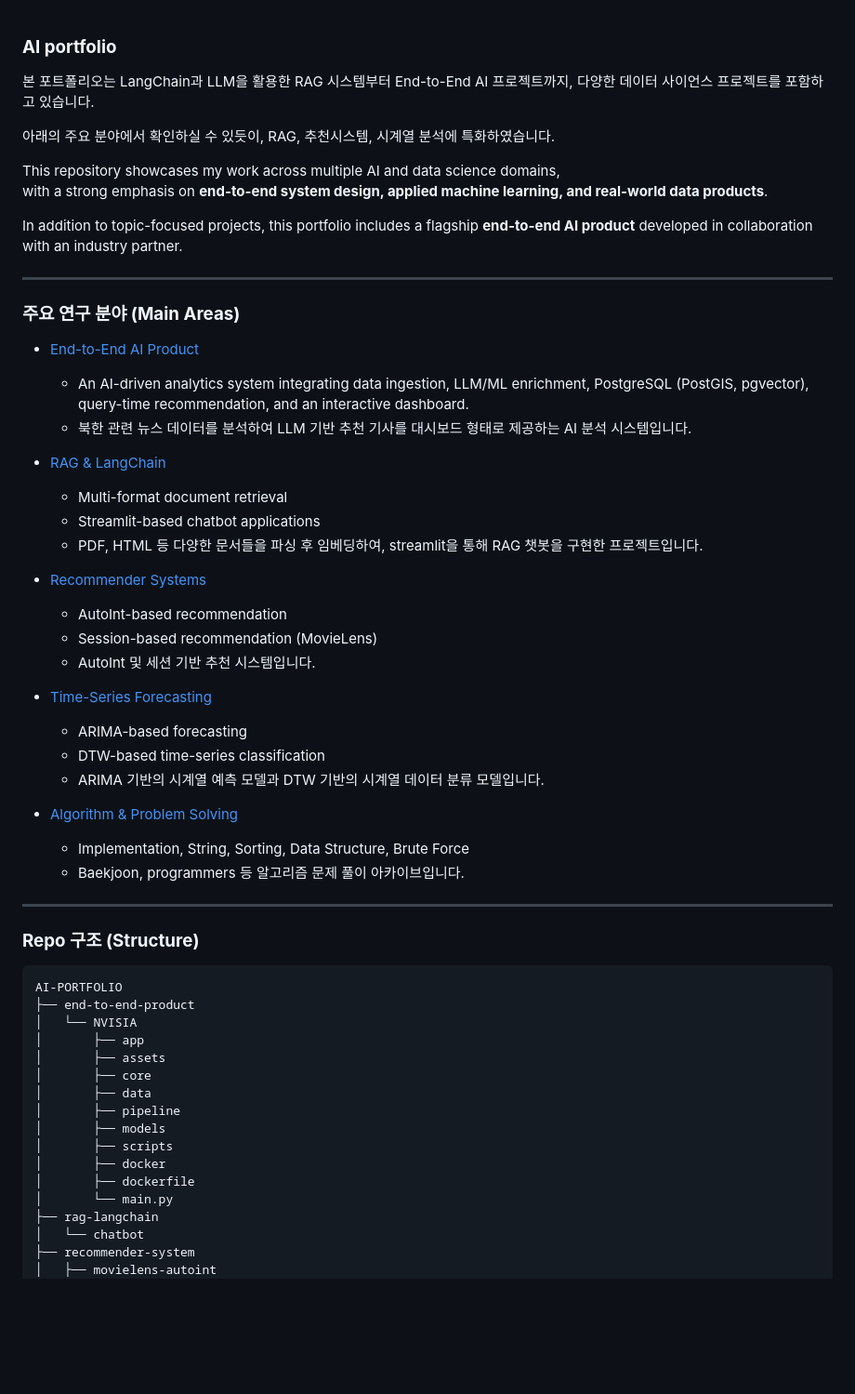
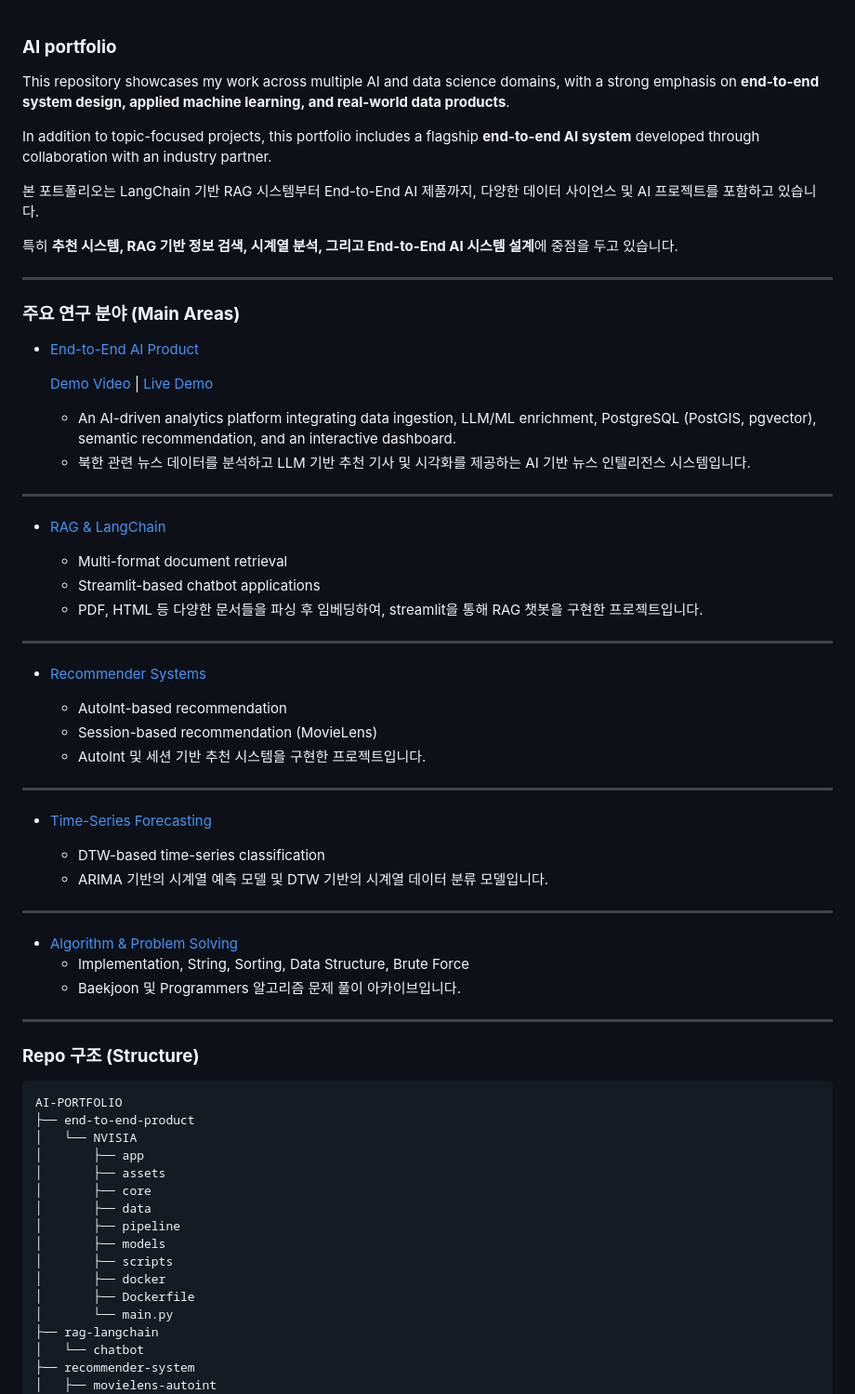
Before and after one commit to snhzyn/ai-portfolio, a Markdown page: README.md, the part around one of its changes. Shown at 93% size. Drawn GitHub-style; blank space fills up the shorter version.

```diff
--- a/README.md
+++ b/README.md
@@ -1,41 +1,52 @@
 ### **AI portfolio**
 
-본 포트폴리오는 LangChain과 LLM을 활용한 RAG 시스템부터 End-to-End AI 프로젝트까지,
-다양한 데이터 사이언스 프로젝트를 포함하고 있습니다.
+This repository showcases my work across multiple AI and data science domains, with a strong emphasis on **end-to-end system design, applied machine learning, and real-world data products**.
 
-아래의 주요 분야에서 확인하실 수 있듯이, RAG, 추천시스템, 시계열 분석에 특화하였습니다.
+In addition to topic-focused projects, this portfolio includes a flagship **end-to-end AI system** developed through collaboration with an industry partner.
 
-This repository showcases my work across multiple AI and data science domains,
-with a strong emphasis on **end-to-end system design, applied machine learning, and real-world data products**.
+본 포트폴리오는 LangChain 기반 RAG 시스템부터 End-to-End AI 제품까지, 다양한 데이터 사이언스 및 AI 프로젝트를 포함하고 있습니다.
 
-In addition to topic-focused projects, this portfolio includes a flagship **end-to-end AI product** developed in collaboration with an industry partner.
+특히 **추천 시스템, RAG 기반 정보 검색, 시계열 분석, 그리고 End-to-End AI 시스템 설계**에 중점을 두고 있습니다.
 
 ---
 
 ### **주요 연구 분야 (Main Areas)**
 
 - [End-to-End AI Product](https://github.com/snhzyn/ai-portfolio/tree/master/end-to-end-product/NVISIA)
-  - An AI-driven analytics system integrating data ingestion, LLM/ML enrichment, PostgreSQL (PostGIS, pgvector), query-time recommendation, and an interactive dashboard.
-  - 북한 관련 뉴스 데이터를 분석하여 LLM 기반 추천 기사를 대시보드 형태로 제공하는 AI 분석 시스템입니다.
+
+  [Demo Video](https://www.youtube.com/watch?v=ODp4eys6998) | [Live Demo](https://nvisia-681939980235.asia-northeast3.run.app/)
+
+  - An AI-driven analytics platform integrating data ingestion, LLM/ML enrichment, PostgreSQL (PostGIS, pgvector), semantic recommendation, and an interactive dashboard.
+  - 북한 관련 뉴스 데이터를 분석하고 LLM 기반 추천 기사 및 시각화를 제공하는 AI 기반 뉴스 인텔리전스 시스템입니다.
+
+---
 
 - [RAG & LangChain](https://github.com/snhzyn/ai-portfolio/tree/master/rag-langchain/chatbot)
+
   - Multi-format document retrieval
   - Streamlit-based chatbot applications
   - PDF, HTML 등 다양한 문서들을 파싱 후 임베딩하여, streamlit을 통해 RAG 챗봇을 구현한 프로젝트입니다.
 
+---
+
 - [Recommender Systems](https://github.com/snhzyn/ai-portfolio/tree/master/recommender-system)
+
   - AutoInt-based recommendation
   - Session-based recommendation (MovieLens)
-  - AutoInt 및 세션 기반 추천 시스템입니다.
+  - AutoInt 및 세션 기반 추천 시스템을 구현한 프로젝트입니다.
+
+---
 
 - [Time-Series Forecasting](https://github.com/snhzyn/ai-portfolio/tree/master/time-series)
-  - ARIMA-based forecasting
+
   - DTW-based time-series classification
-  - ARIMA 기반의 시계열 예측 모델과 DTW 기반의 시계열 데이터 분류 모델입니다.
+  - ARIMA 기반의 시계열 예측 모델 및 DTW 기반의 시계열 데이터 분류 모델입니다.
+
+---
 
 - [Algorithm & Problem Solving](https://github.com/snhzyn/ai-portfolio/tree/master/algorithm)
   - Implementation, String, Sorting, Data Structure, Brute Force
-  - Baekjoon, programmers 등 알고리즘 문제 풀이 아카이브입니다.
+  - Baekjoon 및 Programmers 알고리즘 문제 풀이 아카이브입니다.
 
 ---
 
@@ -53,7 +64,7 @@ AI-PORTFOLIO
 │       ├── models
 │       ├── scripts
 │       ├── docker
-│       ├── dockerfile
+│       ├── Dockerfile
 │       └── main.py
 ├── rag-langchain
 │   └── chatbot
```
Also changed, not shown: other parts of README.md (+15 -14 lines), end-to-end-product/NVISIA/README.md (+51 -14 lines).
